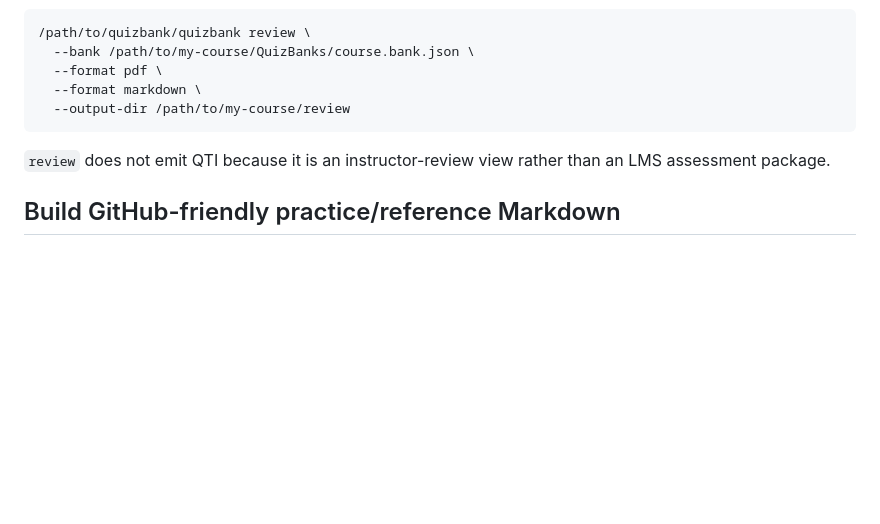
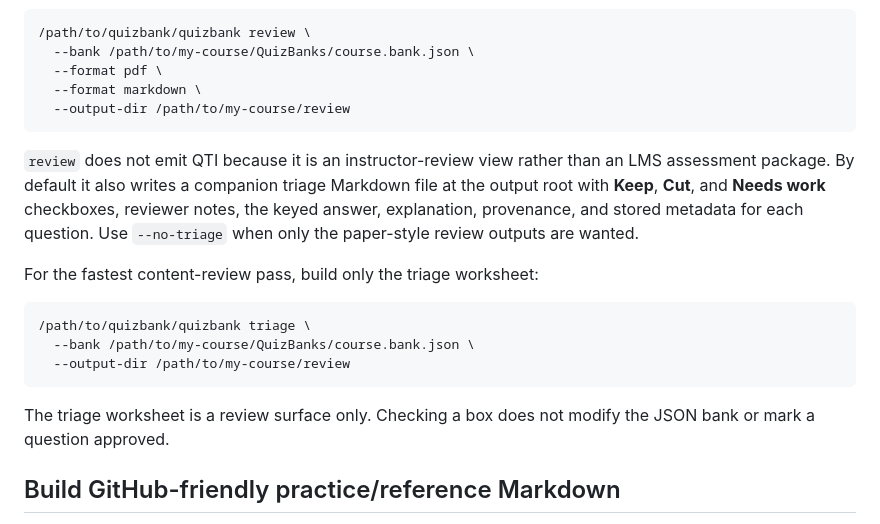
Before and after one commit to rosstimo/quizbank, a Markdown page: docs/USAGE.md, the part around the change. GitHub-like rendering; blank space fills up the shorter version.

Commit message:
Document instructor triage workflow

````diff
--- a/docs/USAGE.md
+++ b/docs/USAGE.md
@@ -103,7 +103,17 @@ The `review` command runs every question through the normal paper rendering path
   --output-dir /path/to/my-course/review
 ```
 
-`review` does not emit QTI because it is an instructor-review view rather than an LMS assessment package.
+`review` does not emit QTI because it is an instructor-review view rather than an LMS assessment package. By default it also writes a companion triage Markdown file at the output root with **Keep**, **Cut**, and **Needs work** checkboxes, reviewer notes, the keyed answer, explanation, provenance, and stored metadata for each question. Use `--no-triage` when only the paper-style review outputs are wanted.
+
+For the fastest content-review pass, build only the triage worksheet:
+
+```bash
+/path/to/quizbank/quizbank triage \
+  --bank /path/to/my-course/QuizBanks/course.bank.json \
+  --output-dir /path/to/my-course/review
+```
+
+The triage worksheet is a review surface only. Checking a box does not modify the JSON bank or mark a question approved.
 
 ## Build GitHub-friendly practice/reference Markdown
 
````
